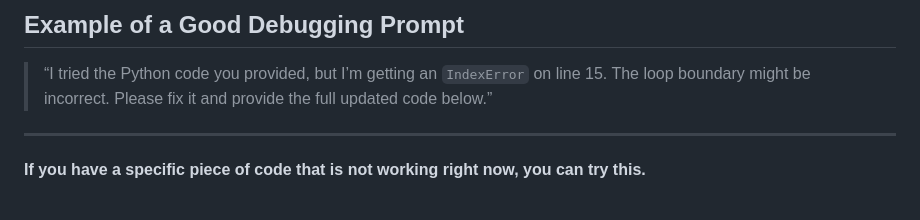
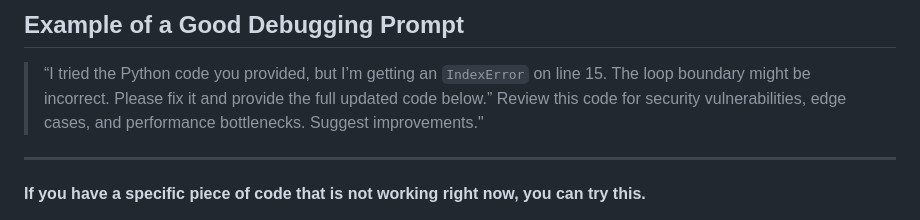
Before and after one commit to oathanrex/md-files, a Markdown page: Code-Review-Prompt.md, the part around the change. Rendered like a GitHub page.

```diff
--- a/Code-Review-Prompt.md
+++ b/Code-Review-Prompt.md
@@ -75,6 +75,7 @@ If the AI keeps making the same mistake, say this:
 ## Example of a Good Debugging Prompt
 
 > “I tried the Python code you provided, but I’m getting an `IndexError` on line 15. The loop boundary might be incorrect. Please fix it and provide the full updated code below.”
+> Review this code for security vulnerabilities, edge cases, and performance bottlenecks. Suggest improvements."
 
 ---
 
```
